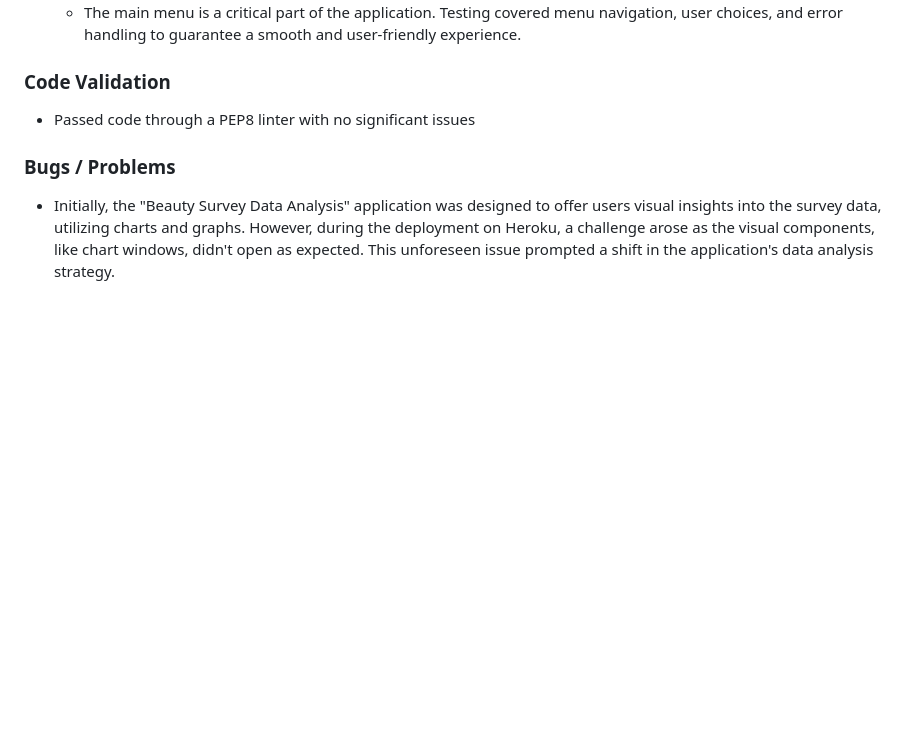
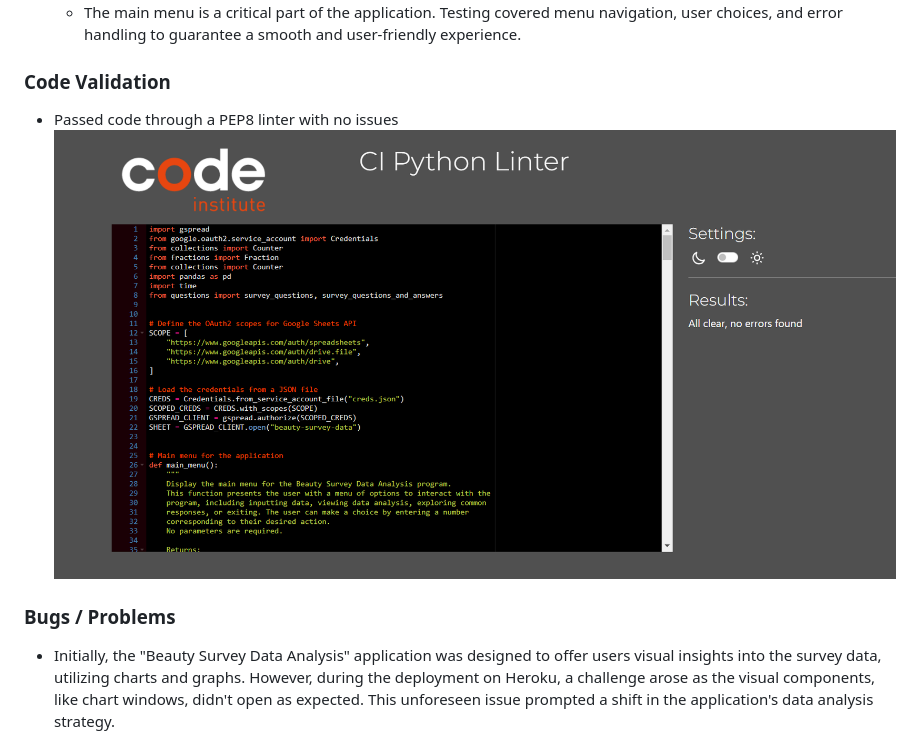
Before and after one commit to Eleanorcundall/beauty-survey-data-analysis, a Markdown page: README.md, the part around the change printed below. Rendered like a GitHub page; pictures changed too: images/pep8-no-errors.png (added); blank space fills up the shorter version.

Commit message:
Amend code indentation and trailing white spaces to fit with pep8 guidelines, add screenshot to readme file

```diff
--- a/README.md
+++ b/README.md
@@ -303,7 +303,8 @@ To maintain the functionality and reliability of the "Beauty Survey Data Analysi
 
 ### Code Validation
 
-- Passed code through a PEP8 linter with no significant issues
+- Passed code through a PEP8 linter with no issues
+!["Screenshot showing code institute python linter with code pasted in showing no issues"](./images/pep8-no-errors.png)
 
 ### Bugs / Problems
 
```
Also changed, not shown: other parts of README.md (+1 -1 lines), 1 other file.
